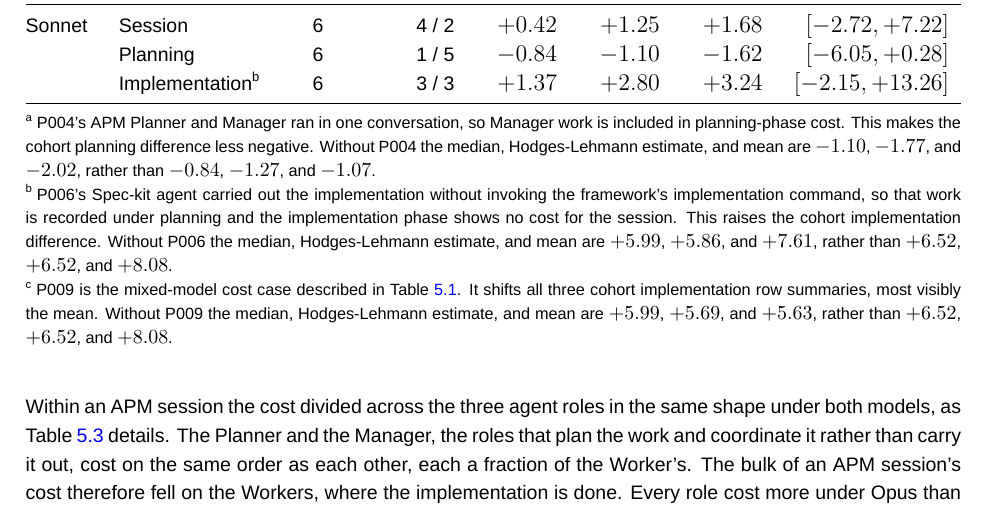
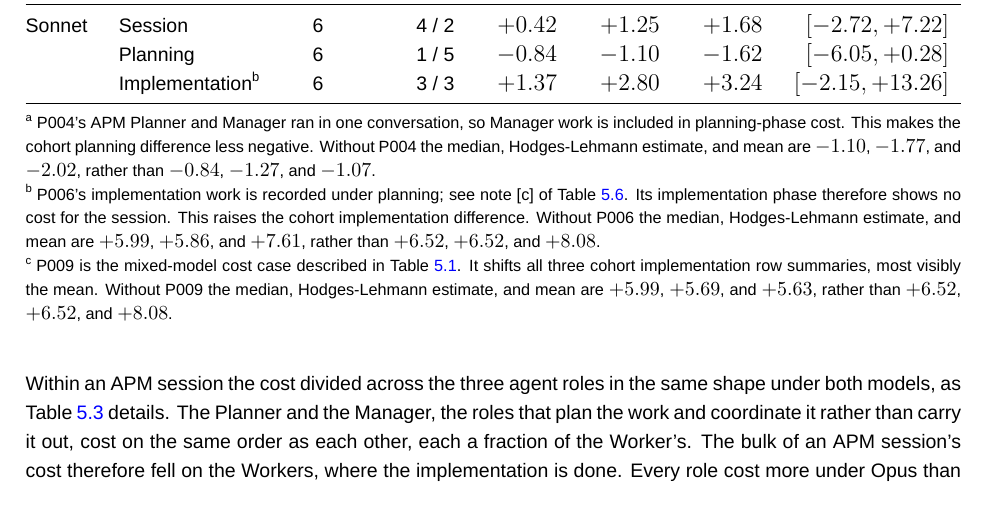
Before and after one commit to sdi2200262/bsc-apm-thesis, a LaTeX thesis (thesis.tex, which reads chapters/results/results.tex): part of page 29 of 69, cut so that both start at the same text. Compiled offline with XeLaTeX; a missing font is replaced by an installed copy or a similar font.

Commit message:
fix(results): consolidate phase-allocation note

```diff
--- a/chapters/results/results.tex
+++ b/chapters/results/results.tex
@@ -57,7 +57,7 @@
   \end{tabular*}
   \begin{tablenotes}[flushleft]\footnotesize
     \item[a] P004's APM Planner and Manager ran in one conversation, so Manager work is included in planning-phase cost. This makes the cohort planning difference less negative. Without P004 the median, Hodges-Lehmann estimate, and mean are $-1.10$, $-1.77$, and $-2.02$, rather than $-0.84$, $-1.27$, and $-1.07$.
-    \item[b] P006's Spec-kit agent carried out the implementation without invoking the framework's implementation command, so that work is recorded under planning and the implementation phase shows no cost for the session. This raises the cohort implementation difference. Without P006 the median, Hodges-Lehmann estimate, and mean are $+5.99$, $+5.86$, and $+7.61$, rather than $+6.52$, $+6.52$, and $+8.08$.
+    \item[b] P006's implementation work is recorded under planning; see note~[c] of Table~\ref{tab:proc-duration-levels}. Its implementation phase therefore shows no cost for the session. This raises the cohort implementation difference. Without P006 the median, Hodges-Lehmann estimate, and mean are $+5.99$, $+5.86$, and $+7.61$, rather than $+6.52$, $+6.52$, and $+8.08$.
     \item[c] P009 is the mixed-model cost case described in Table~\ref{tab:cost-session-levels-by-model}. It shifts all three cohort implementation row summaries, most visibly the mean. Without P009 the median, Hodges-Lehmann estimate, and mean are $+5.99$, $+5.69$, and $+5.63$, rather than $+6.52$, $+6.52$, and $+8.08$.
   \end{tablenotes}
   \end{threeparttable}
```
